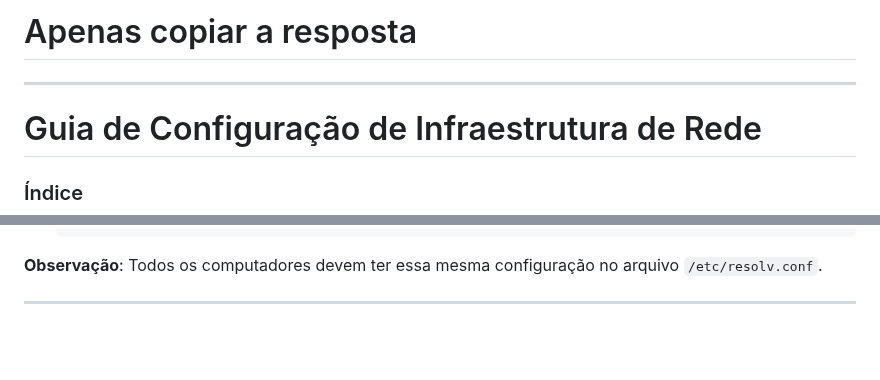
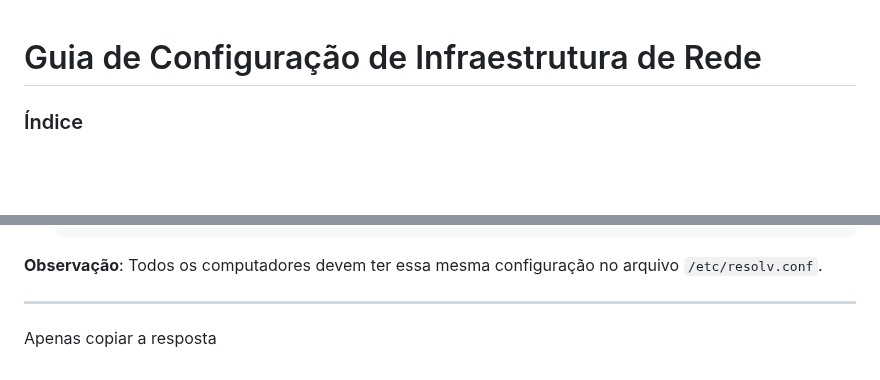
Before and after one commit to KaueRian/ADS, a Markdown page: REDES I/Guia.md, 2 parts joined by grey strips. Drawn GitHub-style; blank space fills up the shorter version.

```diff
--- a/REDES I/Guia.md
+++ b/REDES I/Guia.md
@@ -1,7 +1,3 @@
-# Apenas copiar a resposta
-
----
-
 # Guia de Configuração de Infraestrutura de Rede
 
 ### Índice
@@ -524,3 +520,4 @@
 **Observação**: Todos os computadores devem ter essa mesma configuração no arquivo `/etc/resolv.conf`.
 
 ---
+Apenas copiar a resposta
```
